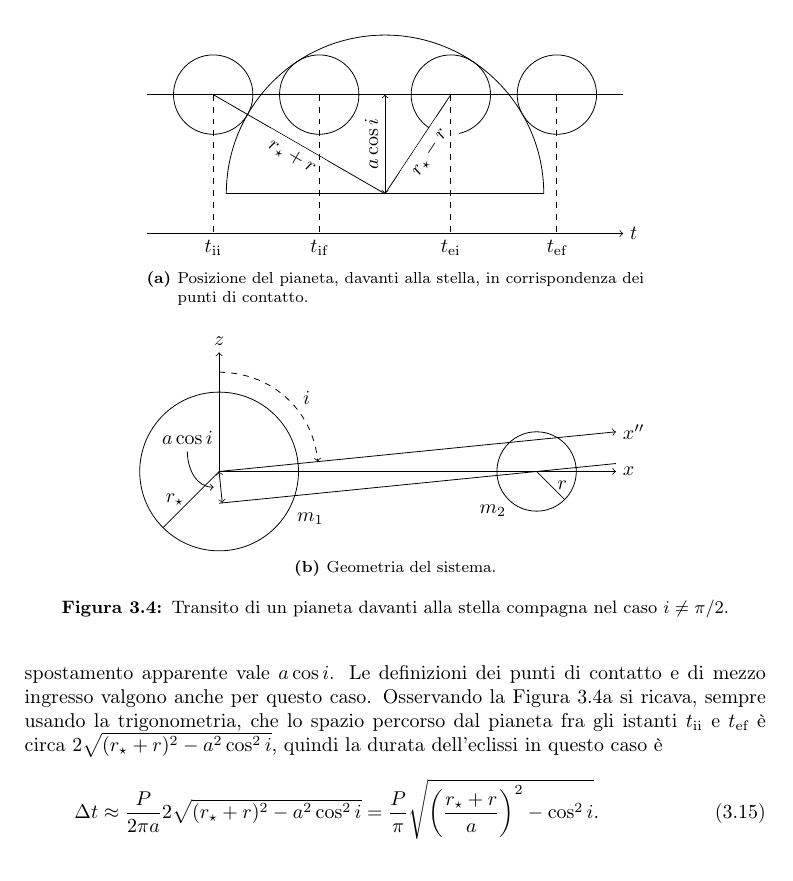
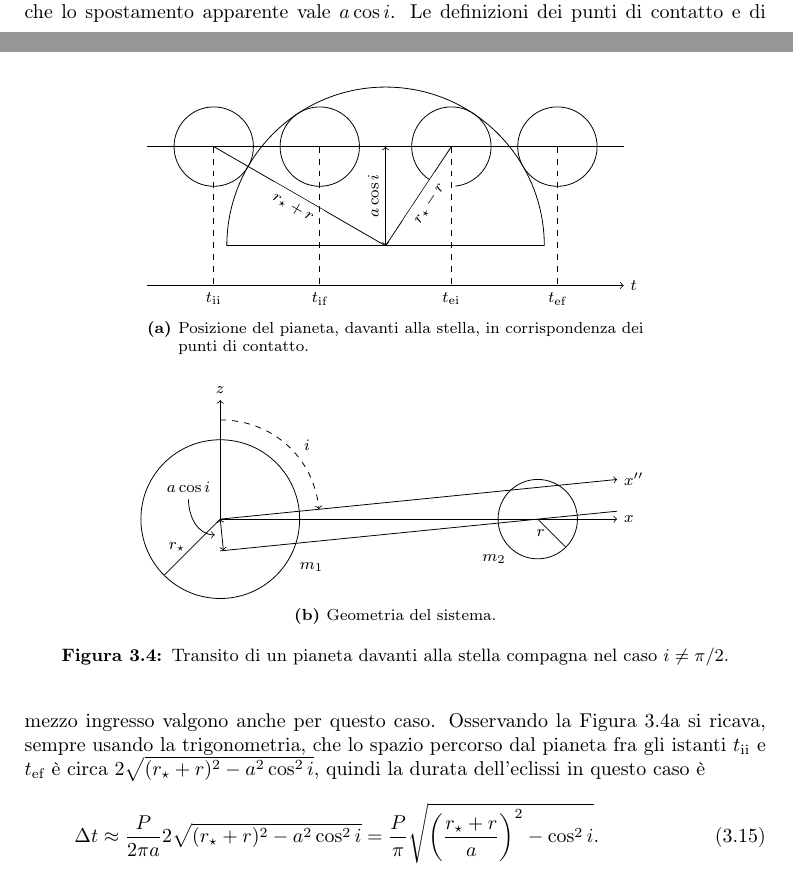
Before and after one commit to giordano/Tesi-triennale, a LaTeX thesis (tesi.tex, which reads Capitoli/applicazioni_astrofisiche.tex): part of page 42 of 49 before the commit and two parts of pages 41 and 42 of 49 after it, the two joined at a grey line, cut so that both start at the same text. Compiled offline with pdfLaTeX.

Commit message:
correggo codice di alcune immagini tikz

```diff
--- a/Capitoli/applicazioni_astrofisiche.tex
+++ b/Capitoli/applicazioni_astrofisiche.tex
@@ -331,25 +329,21 @@ dell'eclissi è
             (\xingresso,\acosi)  circle (\rdue) % posizione di egresso finale
             (0,0) -- node[sloped,below,fill=white] {$r_\star + r$}
             (-\xingresso,\acosi);
-      \draw[dashed] ($-\xingresso*(1,0) + (0,\acosi)$) --
-                    ($-\xingresso*(1,0) + (0,-1)$) node[below]
-                    {$t_{\textup{ii}}$}
-                    ($\xingresso*(1,0) + (0,\acosi)$) --
-                    ($\xingresso*(1,0) + (0,-1)$) node[below]
-                    {$t_{\textup{ef}}$};
+      \draw[dashed] ($-\xingresso*(1,0) + (0,\acosi)$) -- +(0,{-\acosi-1})
+                    node[below] {$t_{\textup{ii}}$}
+                    ($\xingresso*(1,0) + (0,\acosi)$) -- +(0,{-\acosi-1})
+                    node[below] {$t_{\textup{ef}}$};
       \draw (-\xegresso,\acosi) circle (\rdue) % posizione di ingresso finale
             (\xegresso,\acosi)  circle (\rdue) % posizione di egresso iniziale
             (0,0) -- node[sloped,below,fill=white] {$r_\star-r$}
             (\xegresso,\acosi);
-      \draw[dashed] ($-\xegresso*(1,0) + (0,\acosi)$) --
-                    ($-\xegresso*(1,0) + (0,-1)$) node[below]
-                    {$t_{\textup{if}}$}
-                    ($\xegresso*(1,0) + (0,\acosi)$) --
-                    ($\xegresso*(1,0) + (0,-1)$) node[below]
-                    {$t_{\textup{ei}}$};
+      \draw[dashed] ($-\xegresso*(1,0) + (0,\acosi)$) -- +(0,{-\acosi-1})
+                    node[below] {$t_{\textup{if}}$}
+                    ($\xegresso*(1,0) + (0,\acosi)$) -- +(0,{-\acosi-1})
+                    node[below] {$t_{\textup{ei}}$};
     \end{tikzpicture}} \qquad
   \subfloat[][Geometria del sistema\label{fig:transito-i-non-90.b}]
-  {\begin{tikzpicture}[scale=0.7]
+  {\begin{tikzpicture}[scale=0.7,font=\footnotesize]
       \coordinate (O1) at (0,0); % centro stella
       \coordinate (O2) at (8,0); % centro pianeta
       \draw (O1) circle (2); % disco stella (r=2)
```
Also changed, not shown: Capitoli/applicazioni_astrofisiche.tex (39 more changed lines).
